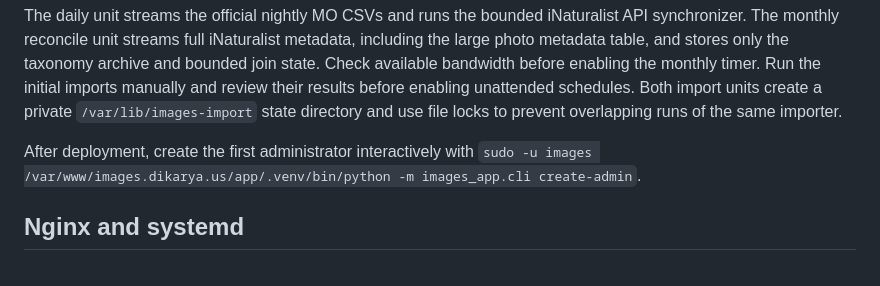
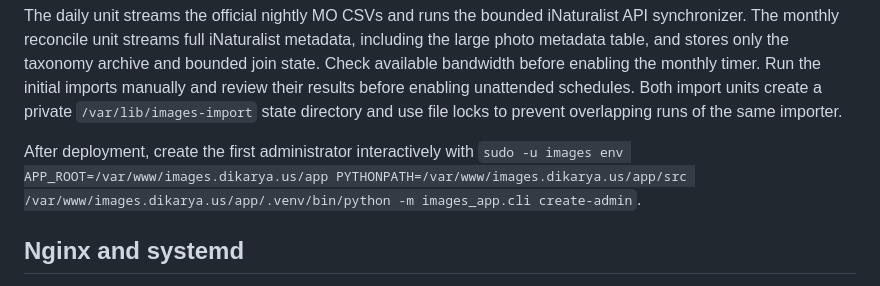
Before and after one commit to AlanRockefeller/images.dikarya.us, a Markdown page: README.md, the part around the change. Drawn GitHub-style.

Commit message:
Use source configuration for admin bootstrap

```diff
--- a/README.md
+++ b/README.md
@@ -110,7 +110,7 @@ If resuming after an interrupted deployment, skip the virtual-environment and `p
 
 The daily unit streams the official nightly MO CSVs and runs the bounded iNaturalist API synchronizer. The monthly reconcile unit streams full iNaturalist metadata, including the large photo metadata table, and stores only the taxonomy archive and bounded join state. Check available bandwidth before enabling the monthly timer. Run the initial imports manually and review their results before enabling unattended schedules. Both import units create a private `/var/lib/images-import` state directory and use file locks to prevent overlapping runs of the same importer.
 
-After deployment, create the first administrator interactively with `sudo -u images /var/www/images.dikarya.us/app/.venv/bin/python -m images_app.cli create-admin`.
+After deployment, create the first administrator interactively with `sudo -u images env APP_ROOT=/var/www/images.dikarya.us/app PYTHONPATH=/var/www/images.dikarya.us/app/src /var/www/images.dikarya.us/app/.venv/bin/python -m images_app.cli create-admin`.
 
 ## Nginx and systemd
 
```
